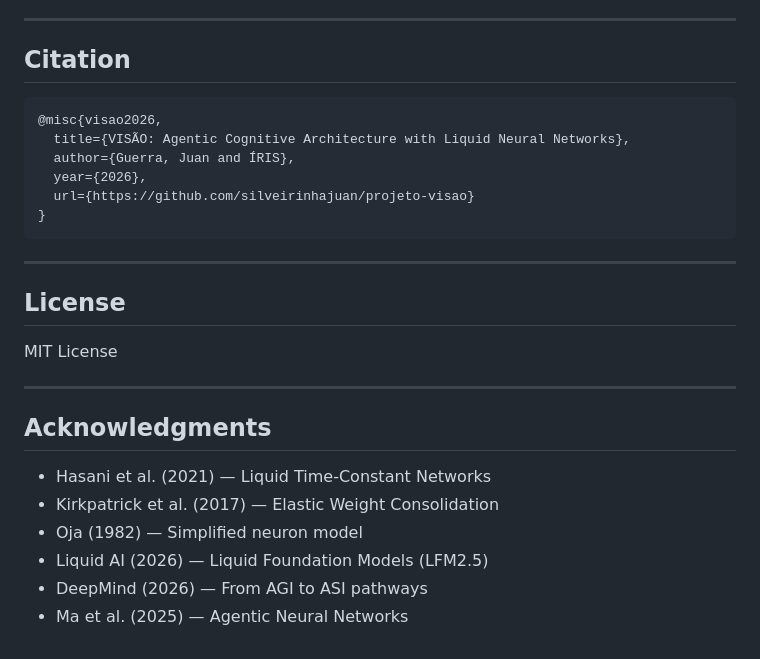
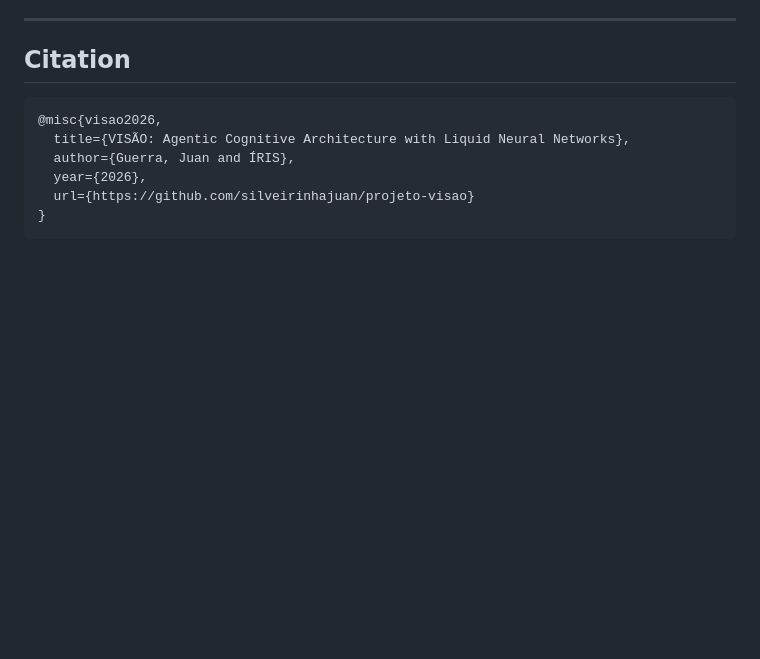
Before and after one commit to silveirinhajuan/projeto-visao, a Markdown page: README.md, the part around one of its changes. GitHub-like rendering; blank space fills up the shorter version.

````diff
--- a/README.md
+++ b/README.md
@@ -173,20 +126,3 @@ python3 visao/ops/live_loop.py --mode simulate --duration 60
   url={https://github.com/silveirinhajuan/projeto-visao}
 }
 ```
-
----
-
-## License
-
-MIT License
-
----
-
-## Acknowledgments
-
-- Hasani et al. (2021) — Liquid Time-Constant Networks
-- Kirkpatrick et al. (2017) — Elastic Weight Consolidation
-- Oja (1982) — Simplified neuron model
-- Liquid AI (2026) — Liquid Foundation Models (LFM2.5)
-- DeepMind (2026) — From AGI to ASI pathways
-- Ma et al. (2025) — Agentic Neural Networks
````
Also changed, not shown: other parts of README.md (+48 -95 lines).
